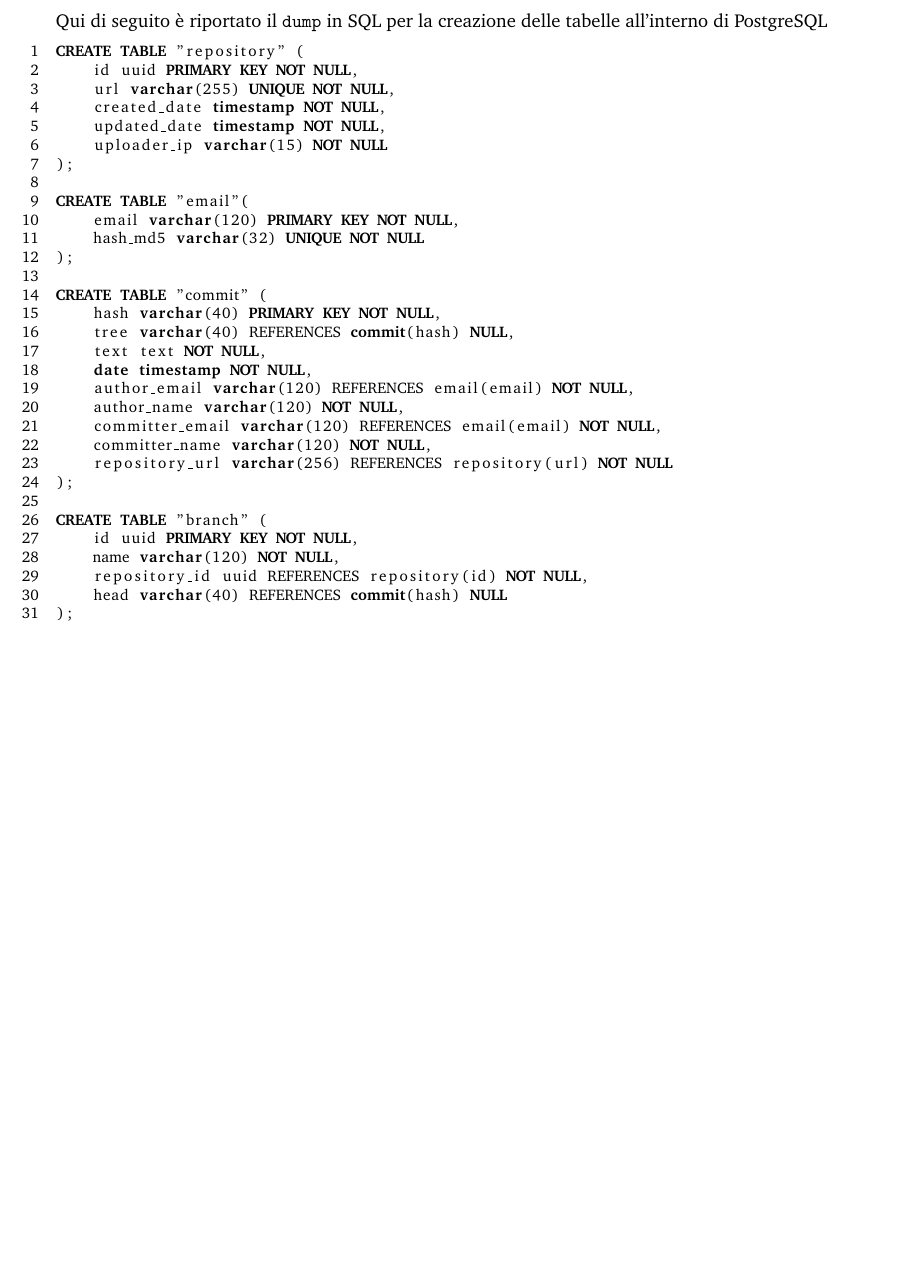
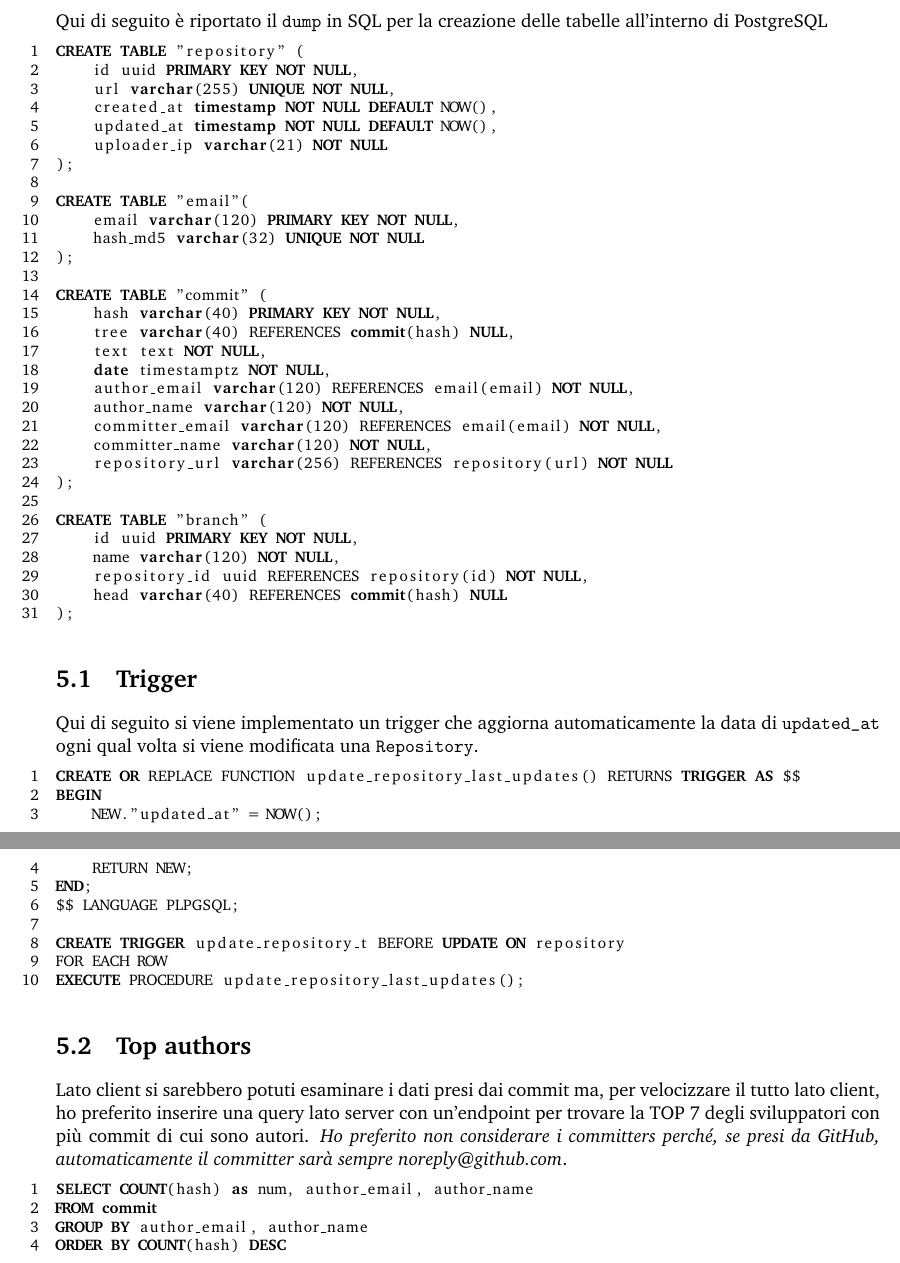
Before and after one commit to gico-net/docs, a LaTeX document (gico.tex, which reads chapters/physic.tex): part of page 10 of 10 before the commit and two parts of pages 10 and 11 of 11 after it, the two joined at a grey line, cut so that both start at the same text, the shorter picture padded with empty space. Compiled offline with pdfLaTeX.

Commit message:
chapter5: fix typo and added sections

```diff
--- a/chapters/physic.tex
+++ b/chapters/physic.tex
@@ -3,9 +3,9 @@
 CREATE TABLE "repository" (
     id uuid PRIMARY KEY NOT NULL,
     url varchar(255) UNIQUE NOT NULL,
-    created_date timestamp NOT NULL,
-    updated_date timestamp NOT NULL,
-	uploader_ip varchar(15) NOT NULL
+    created_at timestamp NOT NULL DEFAULT NOW(),
+    updated_at timestamp NOT NULL DEFAULT NOW(),
+    uploader_ip varchar(21) NOT NULL
 );
 
 CREATE TABLE "email"(
@@ -17,7 +17,7 @@
     hash varchar(40) PRIMARY KEY NOT NULL,
     tree varchar(40) REFERENCES commit(hash) NULL,
     text text NOT NULL,
-    date timestamp NOT NULL,
+    date timestamptz NOT NULL,
     author_email varchar(120) REFERENCES email(email) NOT NULL,
     author_name varchar(120) NOT NULL,
     committer_email varchar(120) REFERENCES email(email) NOT NULL,
@@ -32,3 +32,28 @@
     head varchar(40) REFERENCES commit(hash) NULL
 );
 \end{lstlisting}
+
+\section{Trigger}
+Qui di seguito si viene implementato un trigger che aggiorna automaticamente la data di \verb|updated_at| ogni qual volta si viene modificata una \verb|Repository|.
+\begin{lstlisting}[language=SQL]
+CREATE OR REPLACE FUNCTION update_repository_last_updates() RETURNS TRIGGER	AS $$
+BEGIN
+	NEW."updated_at" = NOW();
+	RETURN NEW;
+END;
+$$ LANGUAGE PLPGSQL;
+
+CREATE TRIGGER update_repository_t BEFORE UPDATE ON repository
+FOR EACH ROW
+EXECUTE PROCEDURE update_repository_last_updates();
+\end{lstlisting}
+
+\section{Top authors}
+Lato client si sarebbero potuti esaminare i dati presi dai commit ma, per velocizzare il tutto lato client, ho preferito inserire una query lato server con un'endpoint per trovare la TOP 7 degli sviluppatori con più commit di cui sono autori. \textit{Ho preferito non considerare i committers perché, se presi da GitHub, automaticamente il committer sarà sempre noreply@github.com}.
+
+\begin{lstlisting}[language=SQL]
+SELECT COUNT(hash) as num, author_email, author_name
+FROM commit
+GROUP BY author_email, author_name
+ORDER BY COUNT(hash) DESC
+\end{lstlisting}
```
